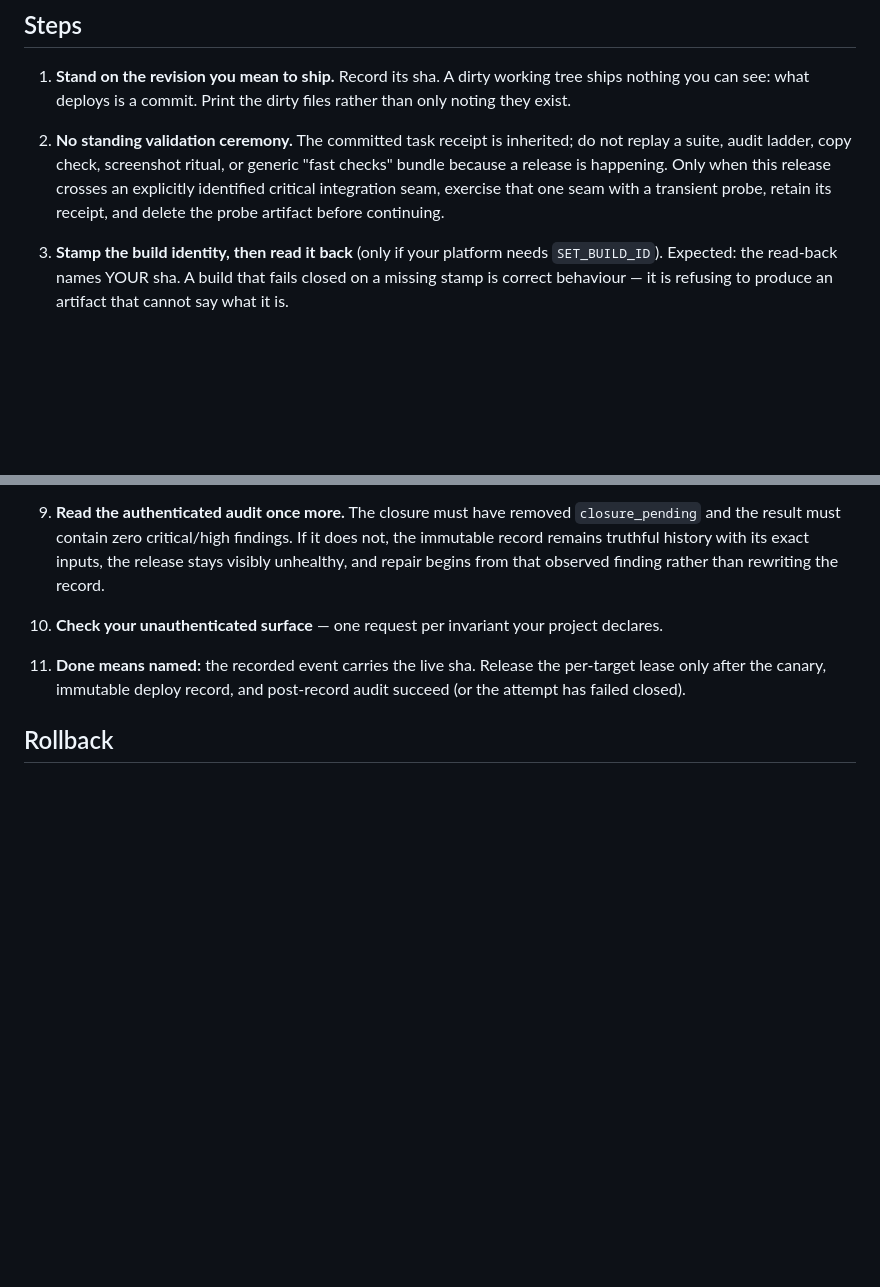
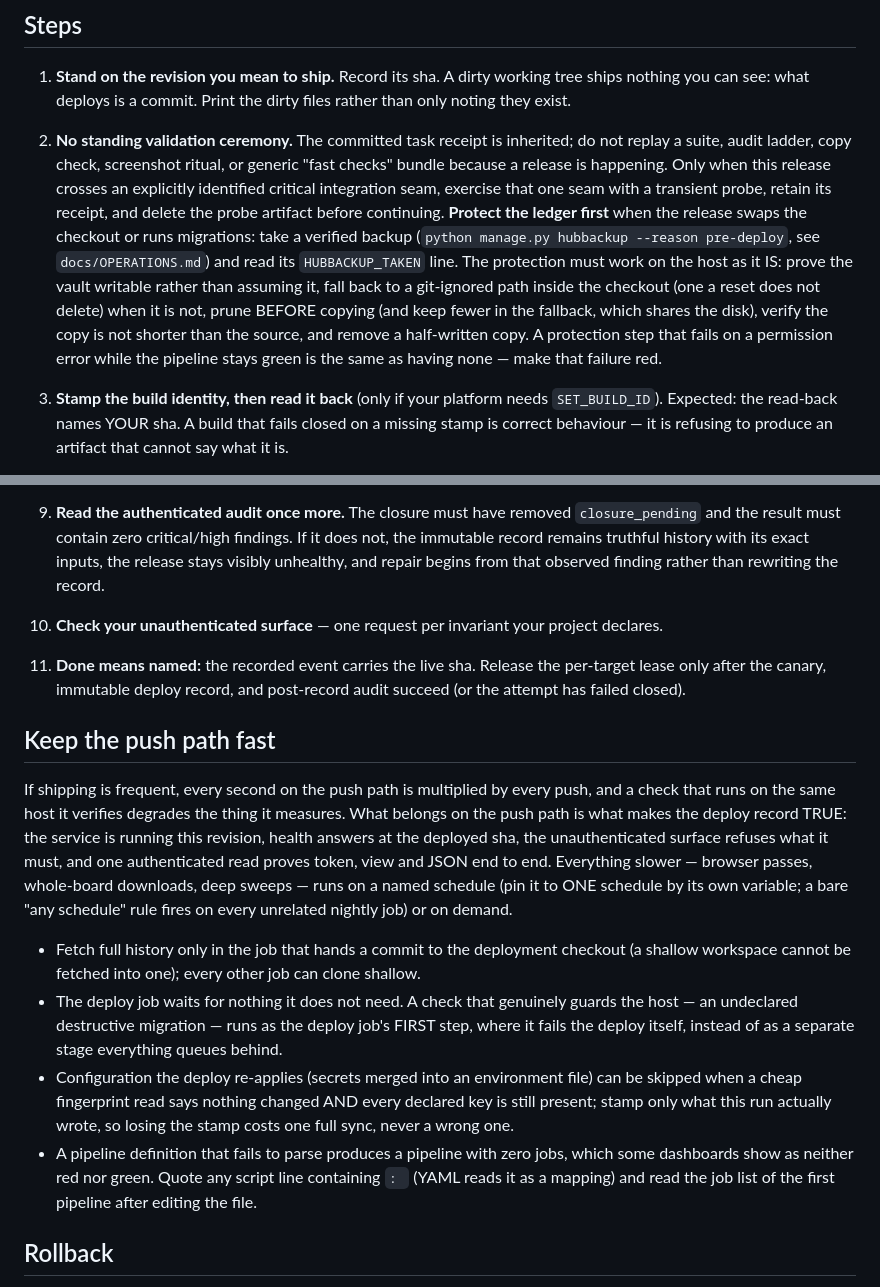
Before and after one commit to ZacTallberg/hub-scaffold, a Markdown page: patterns/deploy-runbook.md, 2 parts joined by grey strips. Drawn GitHub-style; blank space fills up the shorter version.

Commit message:
Deploy runbook: protect the ledger before the swap; keep the push path fast
- a pre-deploy verified backup, with the protection rules that make it work on the host as it
  is: prove the vault writable, a reset-proof git-ignored fallback, prune before copy, verify
  length, no half-written husks, and a failed protection is red
- what belongs on the push path (what makes the deploy record true) versus a named schedule;
  full history only where a commit is handed to the deployment checkout; the destructive
  migration check as the deploy's first step; fingerprint-skipped config re-apply; a
  pipeline file that fails to parse yields zero jobs

Co-Authored-By: Claude Opus 5.5 <noreply@anthropic.com>

```diff
--- a/patterns/deploy-runbook.md
+++ b/patterns/deploy-runbook.md
@@ -43,6 +43,14 @@ command for each, keep it beside the runbook, and every step below becomes liter
    release is happening. Only when this release crosses an explicitly identified critical
    integration seam, exercise that one seam with a transient probe, retain its receipt, and delete
    the probe artifact before continuing.
+   **Protect the ledger first** when the release swaps the checkout or runs migrations: take a
+   verified backup (`python manage.py hubbackup --reason pre-deploy`, see `docs/OPERATIONS.md`)
+   and read its `HUBBACKUP_TAKEN` line. The protection must work on the host as it IS: prove the
+   vault writable rather than assuming it, fall back to a git-ignored path inside the checkout
+   (one a reset does not delete) when it is not, prune BEFORE copying (and keep fewer in the
+   fallback, which shares the disk), verify the copy is not shorter than the source, and remove a
+   half-written copy. A protection step that fails on a permission error while the pipeline stays
+   green is the same as having none — make that failure red.
 3. **Stamp the build identity, then read it back** (only if your platform needs `SET_BUILD_ID`).
    Expected: the read-back names YOUR sha. A build that fails closed on a missing stamp is correct
    behaviour — it is refusing to produce an artifact that cannot say what it is.
@@ -135,6 +143,29 @@ command for each, keep it beside the runbook, and every step below becomes liter
     after the canary, immutable deploy record, and post-record audit succeed (or the attempt has
     failed closed).
 
+## Keep the push path fast
+
+If shipping is frequent, every second on the push path is multiplied by every push, and a check
+that runs on the same host it verifies degrades the thing it measures. What belongs on the push
+path is what makes the deploy record TRUE: the service is running this revision, health answers at
+the deployed sha, the unauthenticated surface refuses what it must, and one authenticated read
+proves token, view and JSON end to end. Everything slower — browser passes, whole-board
+downloads, deep sweeps — runs on a named schedule (pin it to ONE schedule by its own variable; a
+bare "any schedule" rule fires on every unrelated nightly job) or on demand.
+
+- Fetch full history only in the job that hands a commit to the deployment checkout (a shallow
+  workspace cannot be fetched into one); every other job can clone shallow.
+- The deploy job waits for nothing it does not need. A check that genuinely guards the host — an
+  undeclared destructive migration — runs as the deploy job's FIRST step, where it fails the
+  deploy itself, instead of as a separate stage everything queues behind.
+- Configuration the deploy re-applies (secrets merged into an environment file) can be skipped
+  when a cheap fingerprint read says nothing changed AND every declared key is still present;
+  stamp only what this run actually wrote, so losing the stamp costs one full sync, never a wrong
+  one.
+- A pipeline definition that fails to parse produces a pipeline with zero jobs, which some
+  dashboards show as neither red nor green. Quote any script line containing `: ` (YAML reads it
+  as a mapping) and read the job list of the first pipeline after editing the file.
+
 ## Rollback
 
 Find the last deploy the canary confirmed, and prefer a shared source (the board) over a local
```
